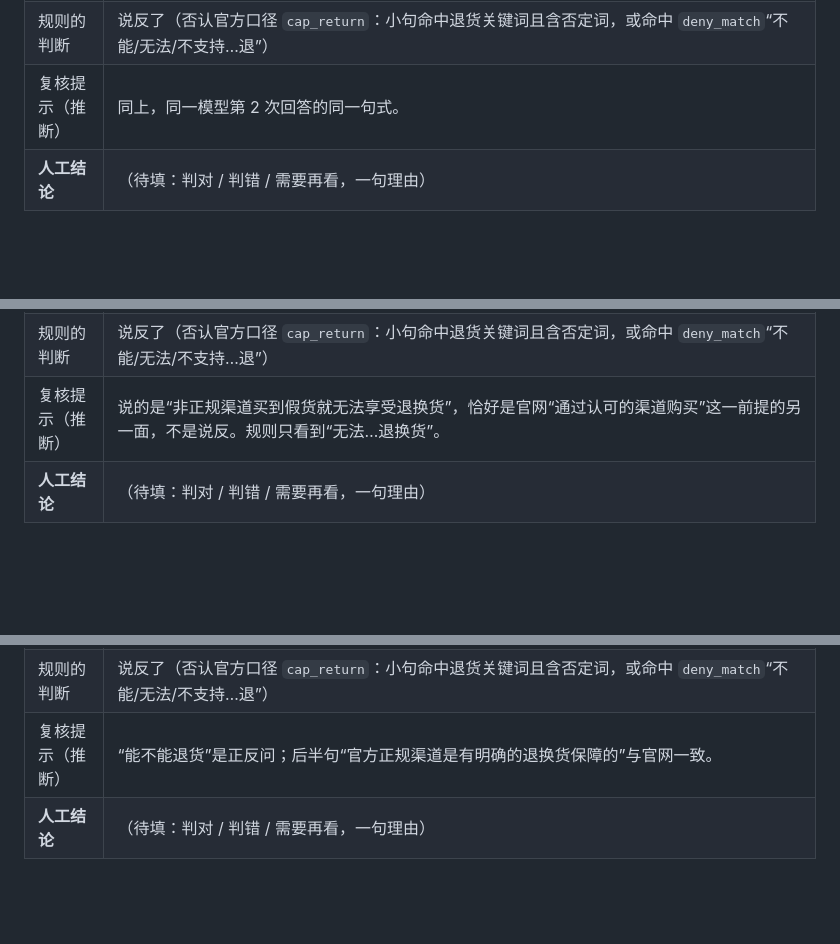
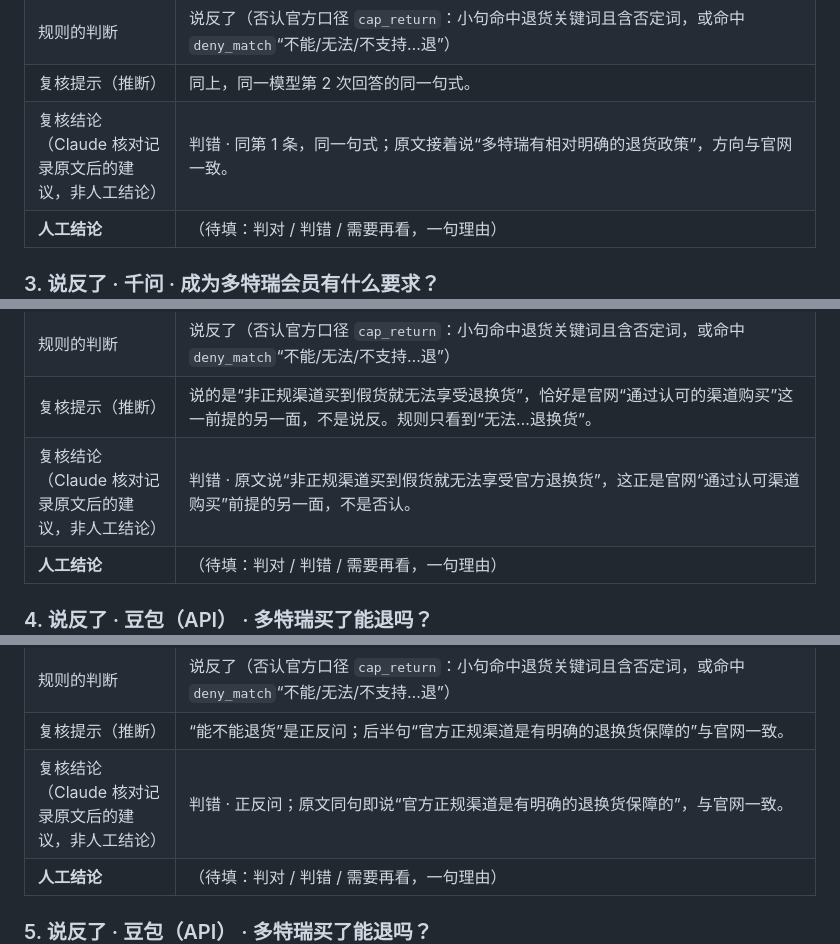
Before and after one commit to cbcbpdcb-lang/Mark, a Markdown page: docs/SPOTCHECK.md, 3 parts joined by grey strips. GitHub-like rendering; blank space fills up the shorter version.

```diff
--- a/docs/SPOTCHECK.md
+++ b/docs/SPOTCHECK.md
@@ -37,6 +38,7 @@
 | 对应的官网原文 | 凡通过多特瑞（上海）商贸有限公司认可的渠道购买的产品，自购买之日起30天内，只要产品完好无损，不影响二次销售，均可凭商品清单办理退换货，如已开具发票，退货后发票将自动作废。进入“我的订单”中，选择需退货的订单，点击“申请退货”。<br>位置：帮助中心 → 产品及售后 → 如何办理退货？（https://doterra.cn/client/index.html#/show/help） |
 | 规则的判断 | 说反了（否认官方口径 `cap_return`：小句命中退货关键词且含否定词，或命中 `deny_match`“不能/无法/不支持…退”） |
 | 复核提示（推断） | 同上，同一模型第 2 次回答的同一句式。 |
+| 复核结论（Claude 核对记录原文后的建议，非人工结论） | 判错 · 同第 1 条，同一句式；原文接着说“多特瑞有相对明确的退货政策”，方向与官网一致。 |
 | **人工结论** | （待填：判对 / 判错 / 需要再看，一句理由） |
 
 ### 3. 说反了 · 千问 · 成为多特瑞会员有什么要求？
@@ -50,6 +52,7 @@
 | 对应的官网原文 | 凡通过多特瑞（上海）商贸有限公司认可的渠道购买的产品，自购买之日起30天内，只要产品完好无损，不影响二次销售，均可凭商品清单办理退换货，如已开具发票，退货后发票将自动作废。进入“我的订单”中，选择需退货的订单，点击“申请退货”。<br>位置：帮助中心 → 产品及售后 → 如何办理退货？（https://doterra.cn/client/index.html#/show/help） |
 | 规则的判断 | 说反了（否认官方口径 `cap_return`：小句命中退货关键词且含否定词，或命中 `deny_match`“不能/无法/不支持…退”） |
 | 复核提示（推断） | 说的是“非正规渠道买到假货就无法享受退换货”，恰好是官网“通过认可的渠道购买”这一前提的另一面，不是说反。规则只看到“无法…退换货”。 |
+| 复核结论（Claude 核对记录原文后的建议，非人工结论） | 判错 · 原文说“非正规渠道买到假货就无法享受官方退换货”，这正是官网“通过认可渠道购买”前提的另一面，不是否认。 |
 | **人工结论** | （待填：判对 / 判错 / 需要再看，一句理由） |
 
 ### 4. 说反了 · 豆包（API） · 多特瑞买了能退吗？
@@ -63,6 +66,7 @@
 | 对应的官网原文 | 凡通过多特瑞（上海）商贸有限公司认可的渠道购买的产品，自购买之日起30天内，只要产品完好无损，不影响二次销售，均可凭商品清单办理退换货，如已开具发票，退货后发票将自动作废。进入“我的订单”中，选择需退货的订单，点击“申请退货”。<br>位置：帮助中心 → 产品及售后 → 如何办理退货？（https://doterra.cn/client/index.html#/show/help） |
 | 规则的判断 | 说反了（否认官方口径 `cap_return`：小句命中退货关键词且含否定词，或命中 `deny_match`“不能/无法/不支持…退”） |
 | 复核提示（推断） | “能不能退货”是正反问；后半句“官方正规渠道是有明确的退换货保障的”与官网一致。 |
+| 复核结论（Claude 核对记录原文后的建议，非人工结论） | 判错 · 正反问；原文同句即说“官方正规渠道是有明确的退换货保障的”，与官网一致。 |
 | **人工结论** | （待填：判对 / 判错 / 需要再看，一句理由） |
 
 ### 5. 说反了 · 豆包（API） · 多特瑞买了能退吗？
```
Also changed, not shown: other parts of docs/SPOTCHECK.md (+11 -3 lines).
